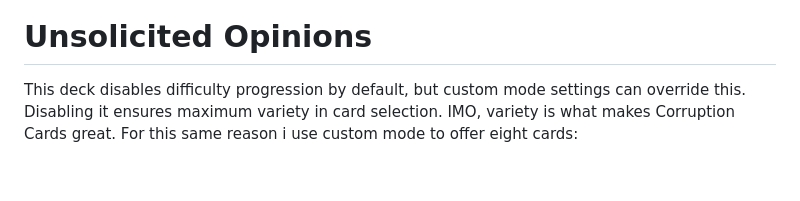
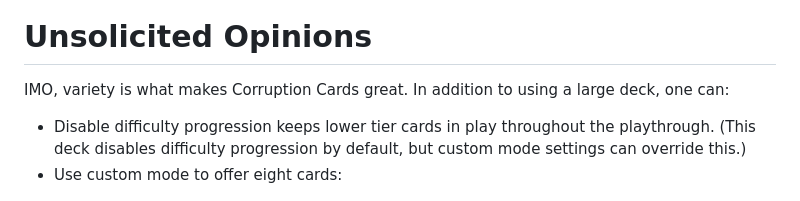
Before and after one commit to McNerdius/doom, a Markdown page: BigMacDeck/readme.md, the part around the change. Rendered like a GitHub page; blank space fills up the shorter version.

```diff
--- a/BigMacDeck/readme.md
+++ b/BigMacDeck/readme.md
@@ -21,7 +21,10 @@ Voila:
 
 # Unsolicited Opinions
 
-This deck disables difficulty progression by default, but custom mode settings can override this.  Disabling it ensures maximum variety in card selection.  IMO, variety is what makes Corruption Cards great.  For this same reason i use custom mode to offer eight cards:
+IMO, variety is what makes Corruption Cards great.  In addition to using a large deck, one can:
+
+- Disable difficulty progression keeps lower tier cards in play throughout the playthrough.  (This deck disables difficulty progression by default, but custom mode settings can override this.)
+- Use custom mode to offer eight cards:
 
 ![CC-Settings-2](CC-Settings-2.png)
 
```
